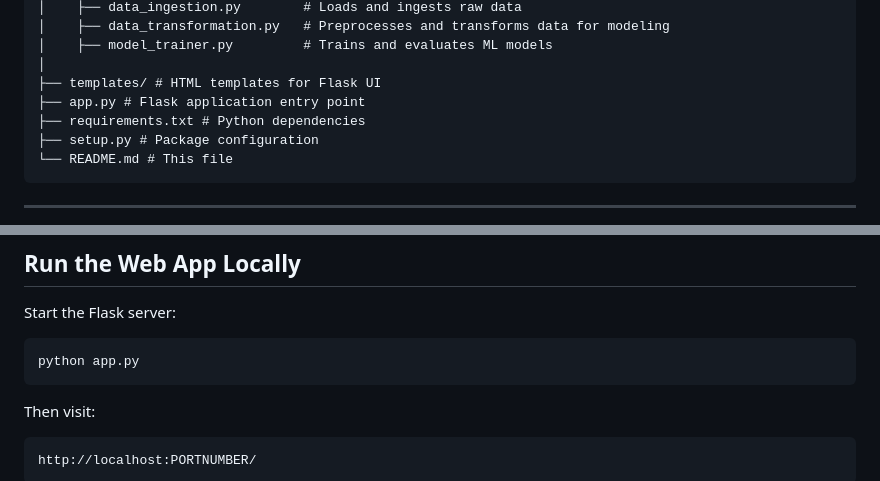
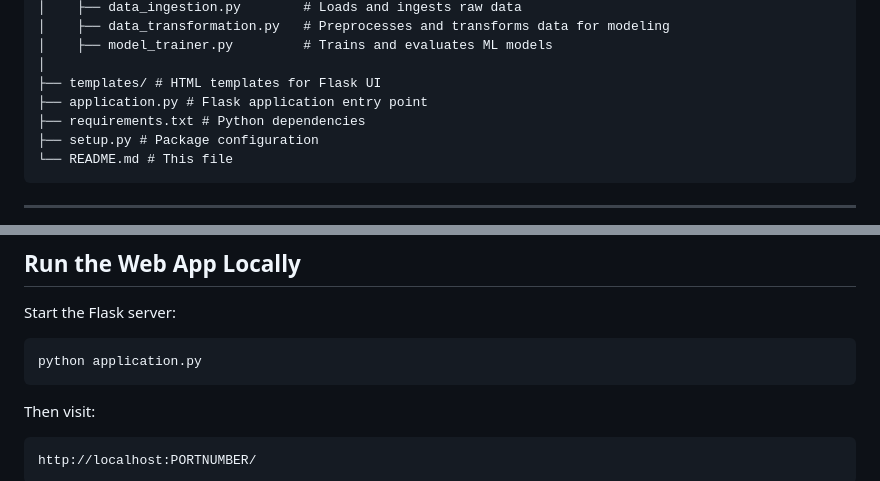
Before and after one commit to Negar-Erfanian/mlproject, a Markdown page: README.md, 2 parts joined by grey strips. GitHub-like rendering.

````diff
--- a/README.md
+++ b/README.md
@@ -23,7 +23,7 @@ mlproject/
 │    ├── model_trainer.py         # Trains and evaluates ML models
 │
 ├── templates/ # HTML templates for Flask UI
-├── app.py # Flask application entry point
+├── application.py # Flask application entry point
 ├── requirements.txt # Python dependencies
 ├── setup.py # Package configuration
 └── README.md # This file
@@ -80,7 +80,7 @@ The ML pipeline code is implemented in `src/pipeline/predict_pipeline.py`.
 
 Start the Flask server:
 ```bash
-python app.py
+python application.py
 ```
 Then visit:
 ```bash
````
